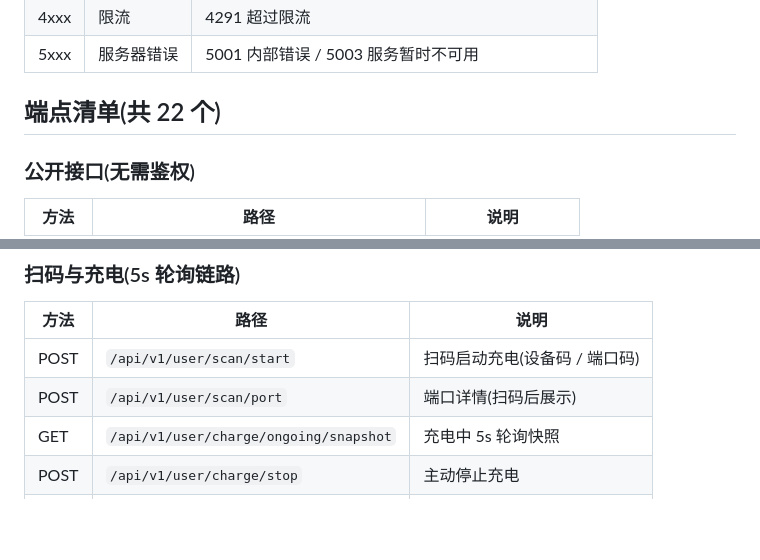
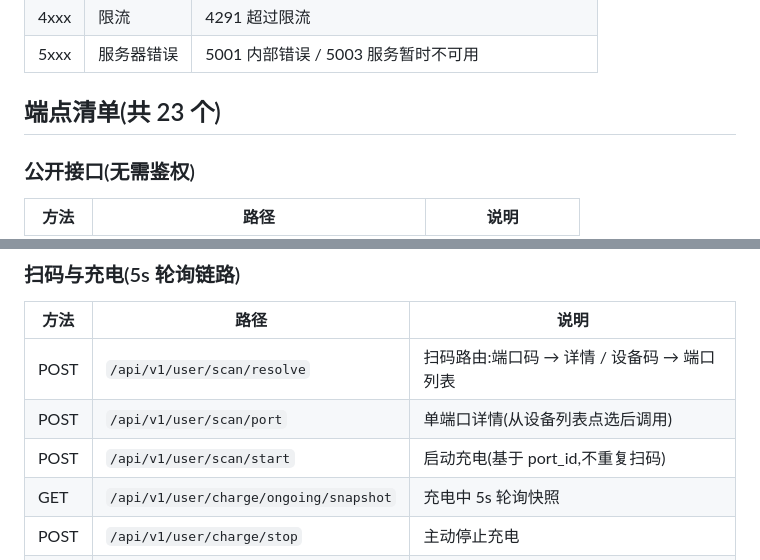
Before and after one commit to ChargePilot2026/charge-pilot, a Markdown page: docs/api/user.md, 2 parts joined by grey strips. Drawn GitHub-style; blank space fills up the shorter version.

```diff
--- a/docs/api/user.md
+++ b/docs/api/user.md
@@ -48,7 +48,7 @@
 | 4xxx | 限流 | 4291 超过限流 |
 | 5xxx | 服务器错误 | 5001 内部错误 / 5003 服务暂时不可用 |
 
-## 端点清单(共 22 个)
+## 端点清单(共 23 个)
 
 ### 公开接口(无需鉴权)
 
@@ -62,8 +62,9 @@
 
 | 方法 | 路径 | 说明 |
 | --- | --- | --- |
-| POST | `/api/v1/user/scan/start` | 扫码启动充电(设备码 / 端口码) |
-| POST | `/api/v1/user/scan/port` | 端口详情(扫码后展示) |
+| POST | `/api/v1/user/scan/resolve` | 扫码路由:端口码 → 详情 / 设备码 → 端口列表 |
+| POST | `/api/v1/user/scan/port` | 单端口详情(从设备列表点选后调用) |
+| POST | `/api/v1/user/scan/start` | 启动充电(基于 port_id,不重复扫码) |
 | GET | `/api/v1/user/charge/ongoing/snapshot` | 充电中 5s 轮询快照 |
 | POST | `/api/v1/user/charge/stop` | 主动停止充电 |
 | GET | `/api/v1/user/charge/history` | 历史订单列表 |
```
Also changed, not shown: other parts of docs/api/user.md (+106 -22 lines).
